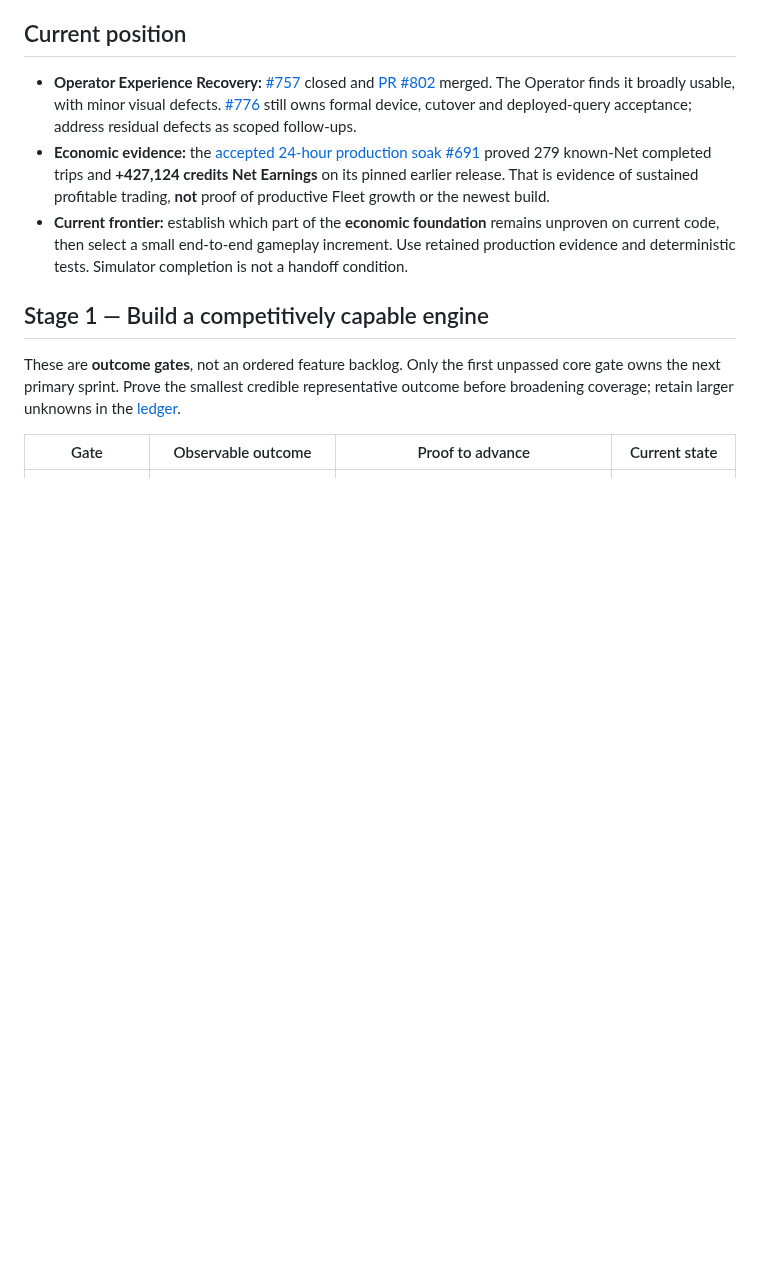
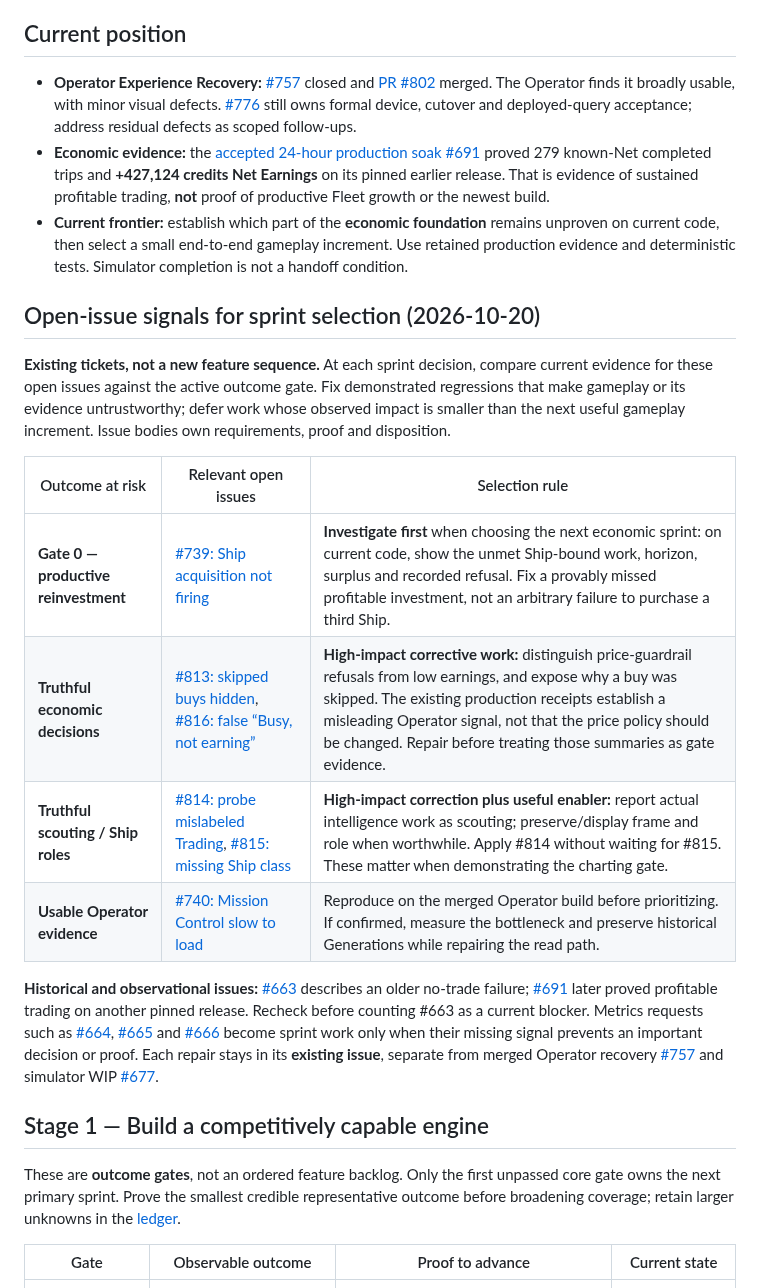
Before and after one commit to bturney/spacetraders, a Markdown page: docs/autonomy/roadmap.md, the part around the change. GitHub-like rendering; blank space fills up the shorter version.

Commit message:
docs: feed impactful open bug reports into capability-gate sprint selection

```diff
--- a/docs/autonomy/roadmap.md
+++ b/docs/autonomy/roadmap.md
@@ -9,6 +9,19 @@
 - **Operator Experience Recovery:** [#757](https://github.com/bturney/spacetraders/issues/757) closed and [PR #802](https://github.com/bturney/spacetraders/pull/802) merged. The Operator finds it broadly usable, with minor visual defects. [#776](https://github.com/bturney/spacetraders/issues/776) still owns formal device, cutover and deployed-query acceptance; address residual defects as scoped follow-ups.
 - **Economic evidence:** the [accepted 24-hour production soak #691](https://github.com/bturney/spacetraders/issues/691) proved 279 known-Net completed trips and **+427,124 credits Net Earnings** on its pinned earlier release. That is evidence of sustained profitable trading, **not** proof of productive Fleet growth or the newest build.
 - **Current frontier:** establish which part of the **economic foundation** remains unproven on current code, then select a small end-to-end gameplay increment. Use retained production evidence and deterministic tests. Simulator completion is not a handoff condition.
+
+## Open-issue signals for sprint selection (2026-10-20)
+
+**Existing tickets, not a new feature sequence.** At each sprint decision, compare current evidence for these open issues against the active outcome gate. Fix demonstrated regressions that make gameplay or its evidence untrustworthy; defer work whose observed impact is smaller than the next useful gameplay increment. Issue bodies own requirements, proof and disposition.
+
+| Outcome at risk | Relevant open issues | Selection rule |
+| --- | --- | --- |
+| **Gate 0 — productive reinvestment** | [#739: Ship acquisition not firing](https://github.com/bturney/spacetraders/issues/739) | **Investigate first** when choosing the next economic sprint: on current code, show the unmet Ship-bound work, horizon, surplus and recorded refusal. Fix a provably missed profitable investment, not an arbitrary failure to purchase a third Ship. |
+| **Truthful economic decisions** | [#813: skipped buys hidden](https://github.com/bturney/spacetraders/issues/813), [#816: false “Busy, not earning”](https://github.com/bturney/spacetraders/issues/816) | **High-impact corrective work:** distinguish price-guardrail refusals from low earnings, and expose why a buy was skipped. The existing production receipts establish a misleading Operator signal, not that the price policy should be changed. Repair before treating those summaries as gate evidence. |
+| **Truthful scouting / Ship roles** | [#814: probe mislabeled Trading](https://github.com/bturney/spacetraders/issues/814), [#815: missing Ship class](https://github.com/bturney/spacetraders/issues/815) | **High-impact correction plus useful enabler:** report actual intelligence work as scouting; preserve/display frame and role when worthwhile. Apply #814 without waiting for #815. These matter when demonstrating the charting gate. |
+| **Usable Operator evidence** | [#740: Mission Control slow to load](https://github.com/bturney/spacetraders/issues/740) | Reproduce on the merged Operator build before prioritizing. If confirmed, measure the bottleneck and preserve historical Generations while repairing the read path. |
+
+**Historical and observational issues:** [#663](https://github.com/bturney/spacetraders/issues/663) describes an older no-trade failure; [#691](https://github.com/bturney/spacetraders/issues/691) later proved profitable trading on another pinned release. Recheck before counting #663 as a current blocker. Metrics requests such as [#664](https://github.com/bturney/spacetraders/issues/664), [#665](https://github.com/bturney/spacetraders/issues/665) and [#666](https://github.com/bturney/spacetraders/issues/666) become sprint work only when their missing signal prevents an important decision or proof. Each repair stays in its **existing issue**, separate from merged Operator recovery [#757](https://github.com/bturney/spacetraders/issues/757) and simulator WIP [#677](https://github.com/bturney/spacetraders/issues/677).
 
 ## Stage 1 — Build a competitively capable engine
 
```
